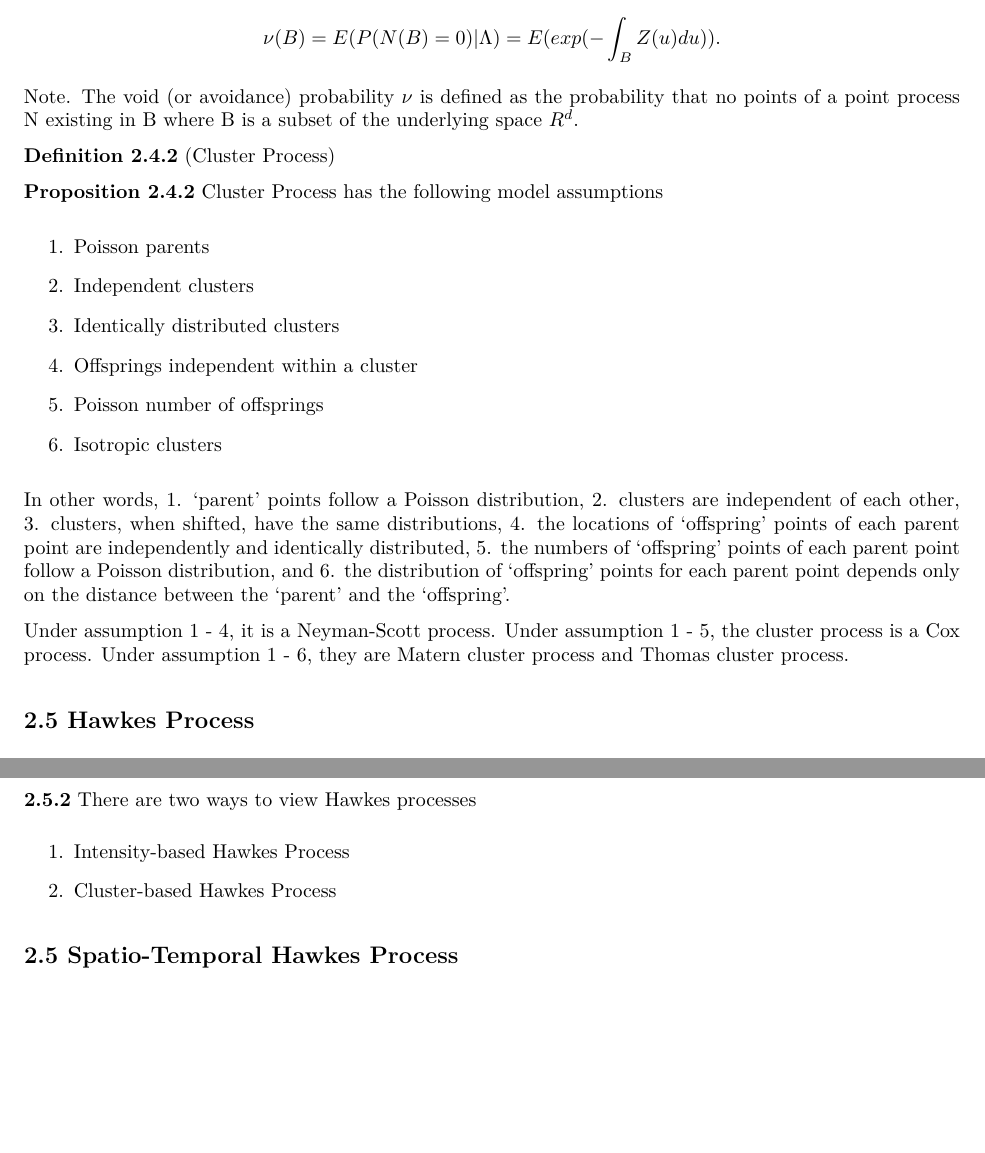
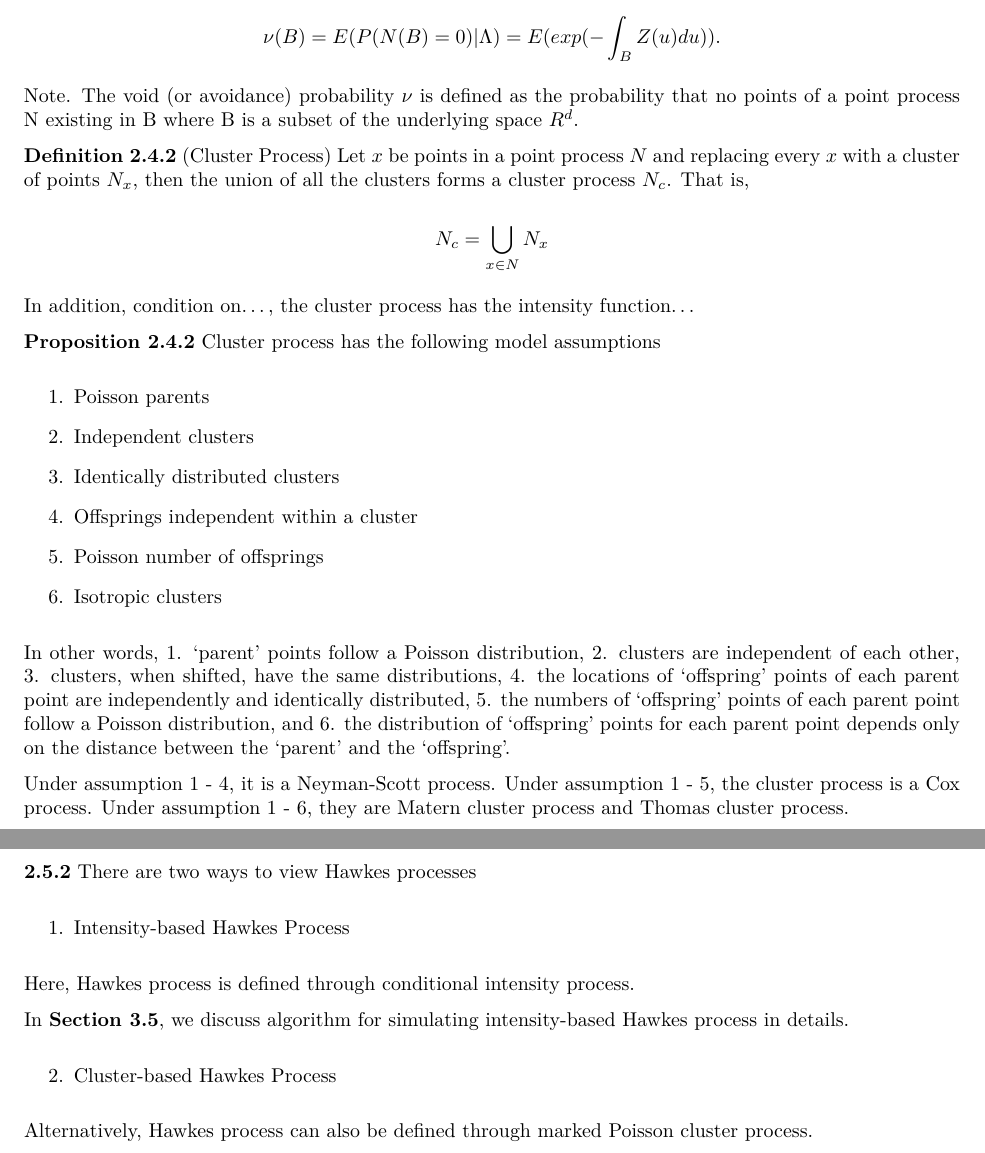
Before and after one commit to franceslinyc/Hawkes-Process-2021, an R Markdown document (analysis/Lin_Masters.Rmd): two parts of pages 5 and 6 of 9 before the commit and two parts of pages 5 and 6 of 10 after it, joined at a grey line, cut so that both start at the same text, the shorter picture padded with empty space. The pictures show the output file analysis/Lin_Masters.pdf that the author committed with the source.

Commit message:
#3 Add cluster process (Still need intensity function)

```diff
--- a/analysis/Lin_Masters.Rmd
+++ b/analysis/Lin_Masters.Rmd
@@ -245,12 +245,18 @@ $$
 
 Note. The void (or avoidance) probability $\nu$ is defined as the probability that no points of a point process N existing in B where B is a subset of the underlying space $R^d$.
 
-**Definition 2.4.2** (Cluster Process)
+**Definition 2.4.2** (Cluster Process) Let $x$ be points in a point process $N$ and replacing every $x$ with a cluster of points $N_x$, then the union of all the clusters forms a cluster process $N_c$. That is,
+
+$$
+N_c = \bigcup_{x \in N} N_x
+$$
+
+In addition, condition on..., the cluster process has the intensity function...
 
 
 
 
-**Proposition 2.4.2** Cluster Process has the following model assumptions
+**Proposition 2.4.2** Cluster process has the following model assumptions
 
 1. Poisson parents
 
@@ -322,9 +328,15 @@ $$
 
 1. Intensity-based Hawkes Process
 
+Here, Hawkes process is defined through conditional intensity process.
+
+In **Section 3.5**, we discuss algorithm for simulating intensity-based Hawkes process in details.
+
+
+
 2. Cluster-based Hawkes Process
 
-
+Alternatively, Hawkes process can also be defined through marked Poisson cluster process.
 
 
 ## 2.5 Spatio-Temporal Hawkes Process
```
Also changed, not shown: analysis/Lin_Masters_Written.Rmd (+1 -1 lines), analysis/Lin_Masters.pdf, 1 other file.
